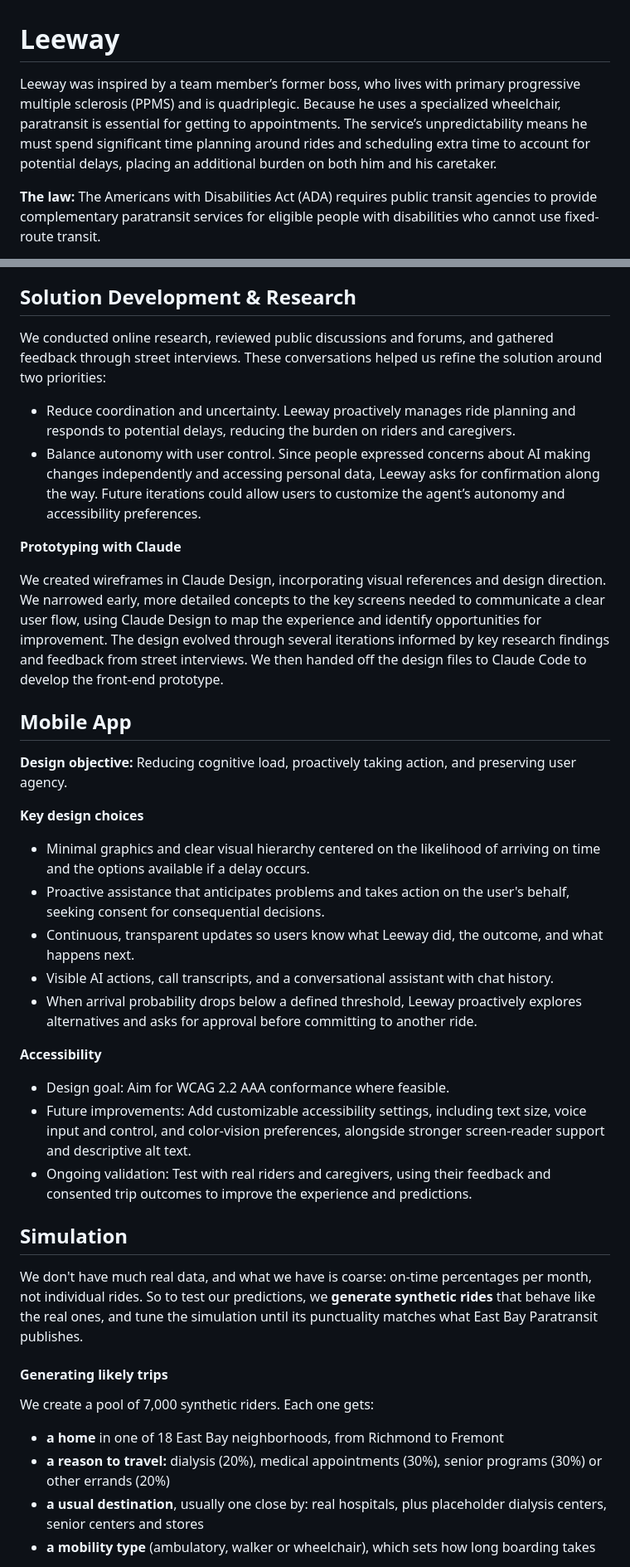
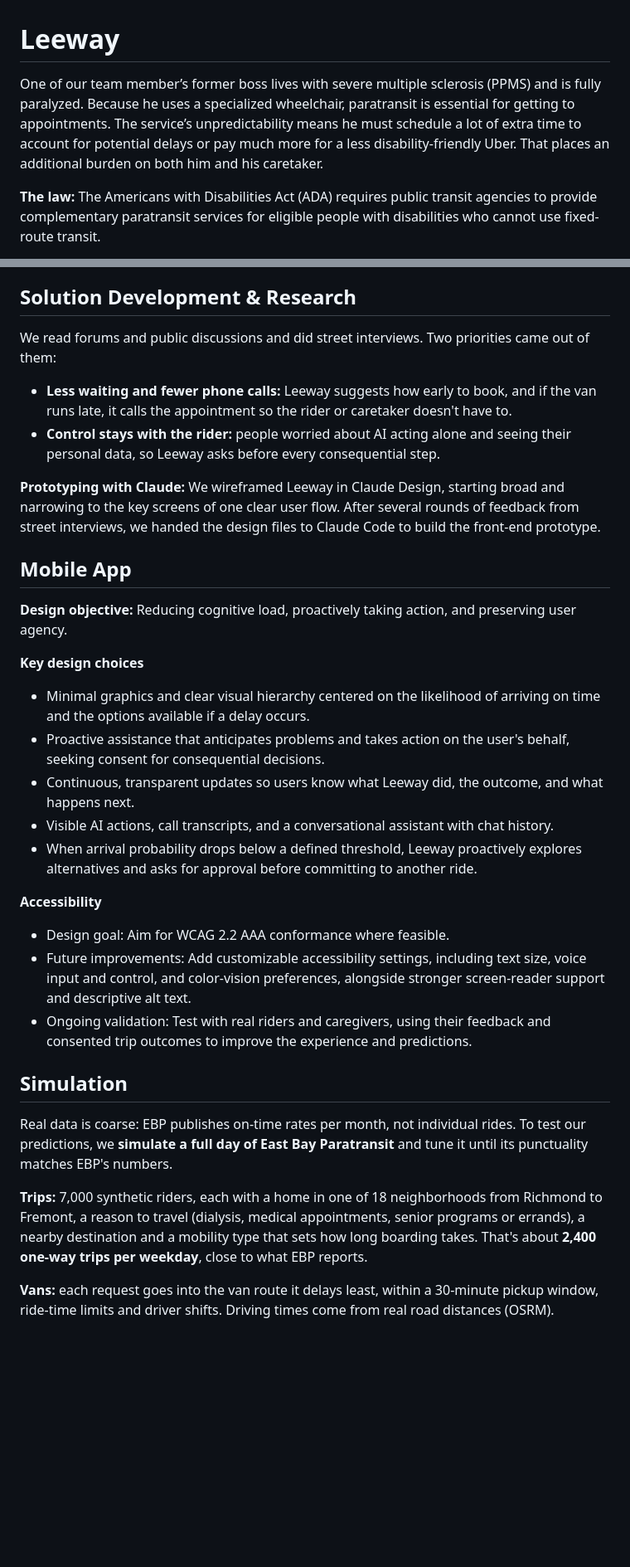
Before and after one commit to Scr1pting/calhacks-13, a Markdown page: devpost.md, 2 parts joined by grey strips. Shown at 83% size. Rendered like a GitHub page; blank space fills up the shorter version.

```diff
--- a/devpost.md
+++ b/devpost.md
@@ -1,6 +1,6 @@
 # Leeway
 
-Leeway was inspired by a team member’s former boss, who lives with primary progressive multiple sclerosis (PPMS) and is quadriplegic. Because he uses a specialized wheelchair, paratransit is essential for getting to appointments. The service’s unpredictability means he must spend significant time planning around rides and scheduling extra time to account for potential delays, placing an additional burden on both him and his caretaker.
+One of our team member’s former boss lives with severe multiple sclerosis (PPMS) and is fully paralyzed. Because he uses a specialized wheelchair, paratransit is essential for getting to appointments. The service’s unpredictability means he must schedule a lot of extra time to account for potential delays or pay much more for a less disability-friendly Uber. That places an additional burden on both him and his caretaker.
 
 **The law:** The Americans with Disabilities Act (ADA) requires public transit agencies to provide complementary paratransit services for eligible people with disabilities who cannot use fixed-route transit.
 
@@ -90,20 +90,17 @@ East Bay Paratransit doesn't publish delays by time of day, so we borrow them fr
 
 ## Solution Development & Research
 
-We conducted online research, reviewed public discussions and forums, and gathered feedback through street interviews. These conversations helped us refine the solution around two priorities:
-- Reduce coordination and uncertainty. Leeway proactively manages ride planning and responds to potential delays, reducing the burden on riders and caregivers.
-- Balance autonomy with user control. Since people expressed concerns about AI making changes independently and accessing personal data, Leeway asks for confirmation along the way. Future iterations could allow users to customize the agent’s autonomy and accessibility preferences.
+We read forums and public discussions and did street interviews. Two priorities came out of them:
+- **Less waiting and fewer phone calls:** Leeway suggests how early to book, and if the van runs late, it calls the appointment so the rider or caretaker doesn't have to.
+- **Control stays with the rider:** people worried about AI acting alone and seeing their personal data, so Leeway asks before every consequential step.
 
-**Prototyping with Claude**
-
-We created wireframes in Claude Design, incorporating visual references and design direction. We narrowed early, more detailed concepts to the key screens needed to communicate a clear user flow, using Claude Design to map the experience and identify opportunities for improvement. The design evolved through several iterations informed by key research findings and feedback from street interviews. We then handed off the design files to Claude Code to develop the front-end prototype.
+**Prototyping with Claude:** We wireframed Leeway in Claude Design, starting broad and narrowing to the key screens of one clear user flow. After several rounds of feedback from street interviews, we handed the design files to Claude Code to build the front-end prototype.
 
 ## Mobile App
 
 **Design objective:** Reducing cognitive load, proactively taking action, and preserving user agency.
 
 **Key design choices**
-
 - Minimal graphics and clear visual hierarchy centered on the likelihood of arriving on time and the options available if a delay occurs.
 - Proactive assistance that anticipates problems and takes action on the user's behalf, seeking consent for consequential decisions.
 - Continuous, transparent updates so users know what Leeway did, the outcome, and what happens next.
@@ -111,21 +108,15 @@ We created wireframes in Claude Design, incorporating visual references and desi
 - When arrival probability drops below a defined threshold, Leeway proactively explores alternatives and asks for approval before committing to another ride.
 
 **Accessibility**
-
 - Design goal: Aim for WCAG 2.2 AAA conformance where feasible.
 - Future improvements: Add customizable accessibility settings, including text size, voice input and control, and color-vision preferences, alongside stronger screen-reader support and descriptive alt text.
 - Ongoing validation: Test with real riders and caregivers, using their feedback and consented trip outcomes to improve the experience and predictions.
 
-
 ## Simulation
 
-We don't have much real data, and what we have is coarse: on-time percentages per month, not individual rides. So to test our predictions, we **generate synthetic rides** that behave like the real ones, and tune the simulation until its punctuality matches what East Bay Paratransit publishes.
+Real data is coarse: EBP publishes on-time rates per month, not individual rides. To test our predictions, we **simulate a full day of East Bay Paratransit** and tune it until its punctuality matches EBP's numbers.
 
-#### Generating likely trips
+**Trips:** 7,000 synthetic riders, each with a home in one of 18 neighborhoods from Richmond to Fremont, a reason to travel (dialysis, medical appointments, senior programs or errands), a nearby destination and a mobility type that sets how long boarding takes. That's about **2,400 one-way trips per weekday**, close to what EBP reports.
 
-We create a pool of 7,000 synthetic riders. Each one gets:
-- **a home** in one of 18 East Bay neighborhoods, from Richmond to Fremont
-- **a reason to travel:** dialysis (20%), medical appointments (30%), senior programs (30%) or other errands (20%)
-- **a usual destination**, usually one close by: real hospitals, plus placeholder dialysis centers, senior centers and stores
-- **a mobility type** (ambulatory, walker or wheelchair), which sets how long boarding takes
+**Vans:** each request goes into the van route it delays least, within a 30-minute pickup window, ride-time limits and driver shifts. Driving times come from real road distances (OSRM).
 
```
Also changed, not shown: other parts of devpost.md (+2 -18 lines).
